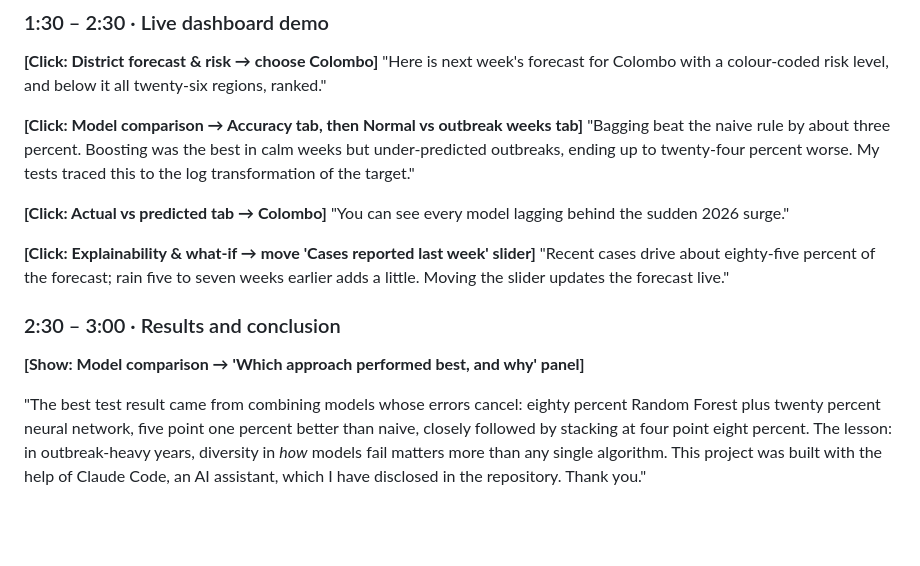
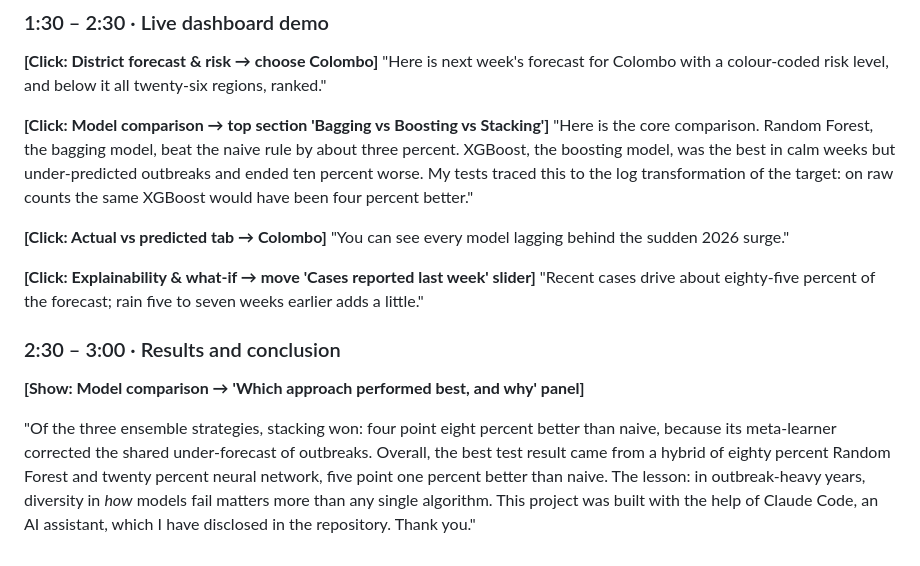
Before and after one commit to BGMPrabuddhi/SriLanka-Dengue-Ensemble, a Markdown page: VIDEO_SCRIPT.md, the part around the change. GitHub-like rendering; blank space fills up the shorter version.

```diff
--- a/VIDEO_SCRIPT.md
+++ b/VIDEO_SCRIPT.md
@@ -32,21 +32,22 @@ Random Forest with a neural network. Every model is measured against the simple
 **[Click: District forecast & risk → choose Colombo]**
 "Here is next week's forecast for Colombo with a colour-coded risk level, and below it all twenty-six regions, ranked."
 
-**[Click: Model comparison → Accuracy tab, then Normal vs outbreak weeks tab]**
-"Bagging beat the naive rule by about three percent. Boosting was the best in calm weeks but under-predicted outbreaks,
-ending up to twenty-four percent worse. My tests traced this to the log transformation of the target."
+**[Click: Model comparison → top section 'Bagging vs Boosting vs Stacking']**
+"Here is the core comparison. Random Forest, the bagging model, beat the naive rule by about three percent. XGBoost, the
+boosting model, was the best in calm weeks but under-predicted outbreaks and ended ten percent worse. My tests traced this
+to the log transformation of the target: on raw counts the same XGBoost would have been four percent better."
 
 **[Click: Actual vs predicted tab → Colombo]**
 "You can see every model lagging behind the sudden 2026 surge."
 
 **[Click: Explainability & what-if → move 'Cases reported last week' slider]**
-"Recent cases drive about eighty-five percent of the forecast; rain five to seven weeks earlier adds a little. Moving the
-slider updates the forecast live."
+"Recent cases drive about eighty-five percent of the forecast; rain five to seven weeks earlier adds a little."
 
 ### 2:30 – 3:00 · Results and conclusion
 **[Show: Model comparison → 'Which approach performed best, and why' panel]**
 
-"The best test result came from combining models whose errors cancel: eighty percent Random Forest plus twenty percent
-neural network, five point one percent better than naive, closely followed by stacking at four point eight percent.
+"Of the three ensemble strategies, stacking won: four point eight percent better than naive, because its meta-learner
+corrected the shared under-forecast of outbreaks. Overall, the best test result came from a hybrid of eighty percent Random
+Forest and twenty percent neural network, five point one percent better than naive.
 The lesson: in outbreak-heavy years, diversity in *how* models fail matters more than any single algorithm.
 This project was built with the help of Claude Code, an AI assistant, which I have disclosed in the repository. Thank you."
```
Also changed, not shown: README.md (+34 -8 lines), reports/figures/core_bagging_boosting_stacking.png (added), reports/figures/shap_summary.png, 9 other files.
